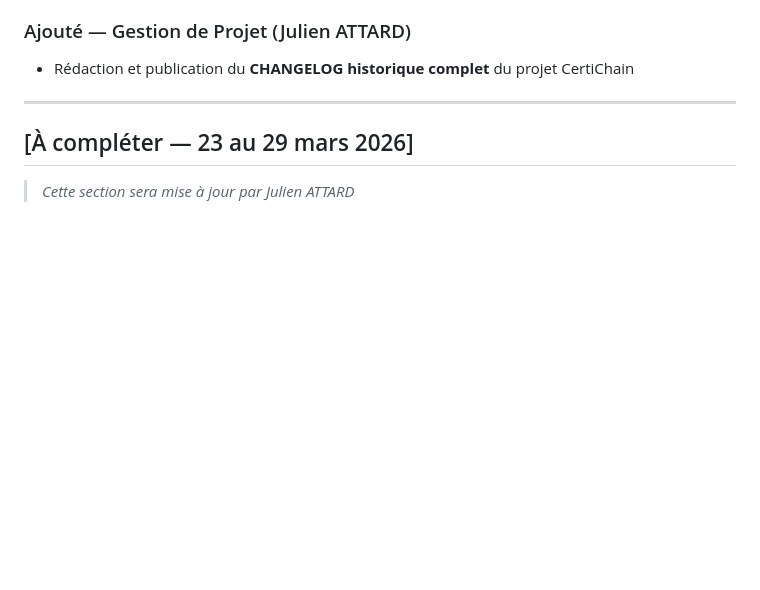
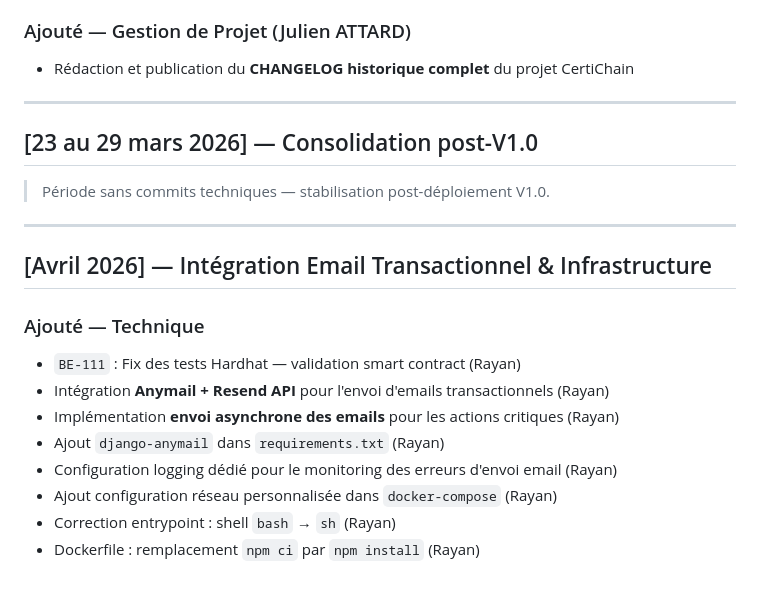
Before and after one commit to ralizeid/Blockchain_ESGI, a Markdown page: CHANGELOG.md, the part around the change. GitHub-like rendering; blank space fills up the shorter version.

Commit message:
docs: mise à jour CHANGELOG — mars consolidation + avril email transactionnel BE-111

```diff
--- a/CHANGELOG.md
+++ b/CHANGELOG.md
@@ -123,6 +123,20 @@
 
 ---
 
-## [À compléter — 23 au 29 mars 2026]
+## [23 au 29 mars 2026] — Consolidation post-V1.0
 
-> *Cette section sera mise à jour par Julien ATTARD*
+> Période sans commits techniques — stabilisation post-déploiement V1.0.
+
+---
+
+## [Avril 2026] — Intégration Email Transactionnel & Infrastructure
+
+### Ajouté — Technique
+- `BE-111` : Fix des tests Hardhat — validation smart contract (Rayan)
+- Intégration **Anymail + Resend API** pour l'envoi d'emails transactionnels (Rayan)
+- Implémentation **envoi asynchrone des emails** pour les actions critiques (Rayan)
+- Ajout `django-anymail` dans `requirements.txt` (Rayan)
+- Configuration logging dédié pour le monitoring des erreurs d'envoi email (Rayan)
+- Ajout configuration réseau personnalisée dans `docker-compose` (Rayan)
+- Correction entrypoint : shell `bash` → `sh` (Rayan)
+- Dockerfile : remplacement `npm ci` par `npm install` (Rayan)
```
